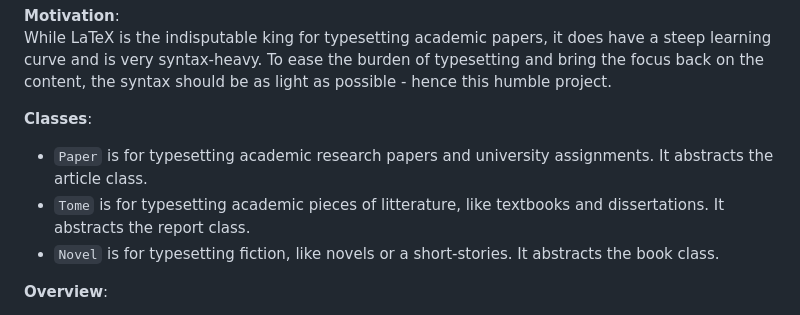
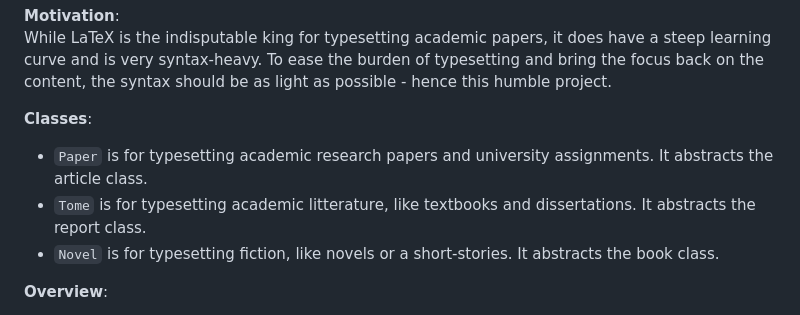
Before and after one commit to NicklasVraa/LiX, a Markdown page: readme.md, the part around the change. GitHub-like rendering.

```diff
--- a/readme.md
+++ b/readme.md
@@ -6,7 +6,7 @@ While LaTeX is the indisputable king for typesetting academic papers, it does ha
 
 **Classes**:
 - `Paper` is for typesetting academic research papers and university assignments. It abstracts the article class.
-- `Tome` is for typesetting academic pieces of litterature, like textbooks and dissertations. It abstracts the report class.
+- `Tome` is for typesetting academic litterature, like textbooks and dissertations. It abstracts the report class.
 - `Novel` is for typesetting fiction, like novels or a short-stories. It abstracts the book class.
 
 
```
